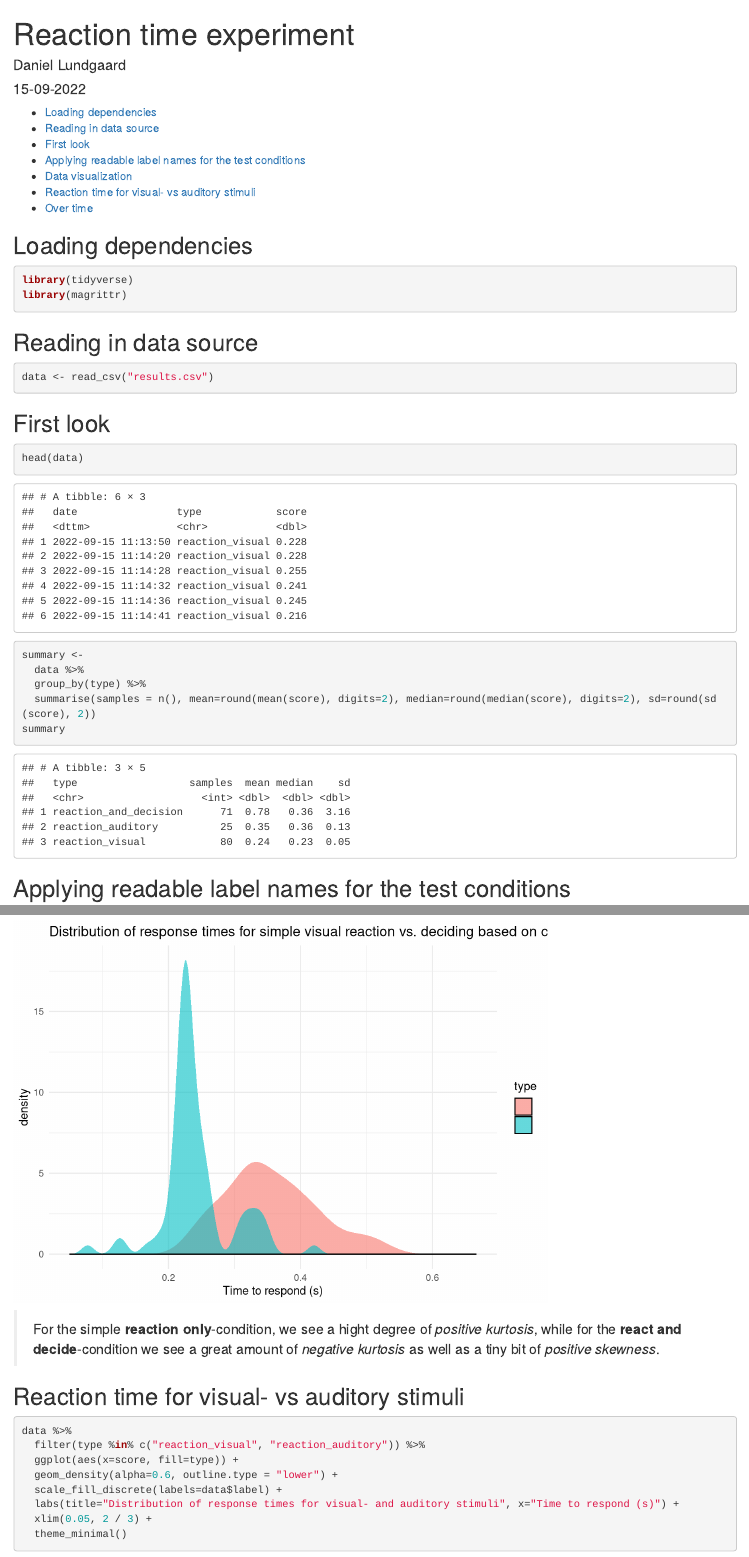
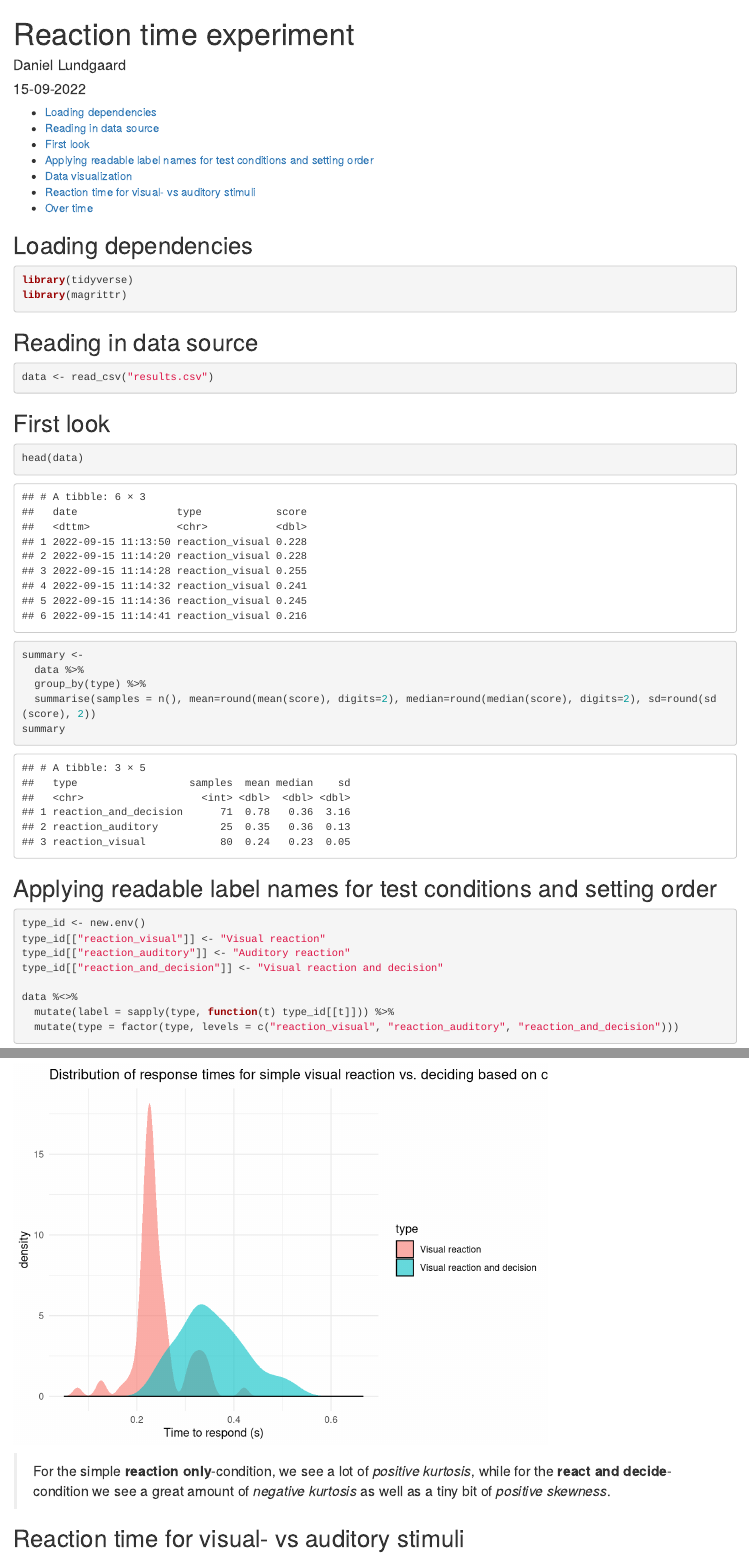
Before and after one commit to dlundgaard/psychopy-demo, an R Markdown document (visualization.Rmd): the page in a window 1100 px wide, from its top, and a second part further down, joined at a grey line. Rendered offline with R 4.5, knitr and Pandoc, with nearby package versions.

Commit message:
set the condition column (named `type`) to be of class `factor` and define order using the `levels` argument so order is persisted across plots

````diff
--- a/visualization.Rmd
+++ b/visualization.Rmd
@@ -41,7 +41,7 @@ summary <-
 summary
 ```
 
-## Applying readable label names for the test conditions
+## Applying readable label names for test conditions and setting order
 
 ```{r message=FALSE}
 type_id <- new.env()
@@ -50,7 +50,8 @@
 type_id[["reaction_and_decision"]] <- "Visual reaction and decision"
 
 data %<>%
-  mutate(label = sapply(type, function(t) type_id[[t]])
+  mutate(label = sapply(type, function(t) type_id[[t]])) %>%
+  mutate(type = factor(type, levels = c("reaction_visual", "reaction_auditory", "reaction_and_decision")))
 ```
 
 
@@ -67,7 +68,7 @@ data %>%
   theme_minimal()
 ```
 
->For the simple **reaction only**-condition, we see a hight degree of *positive kurtosis*, while for the **react and decide**-condition we see a great amount of *negative kurtosis* as well as a tiny bit of *positive skewness*.
+>For the simple **reaction only**-condition, we see a lot of *positive kurtosis*, while for the **react and decide**-condition we see a great amount of *negative kurtosis* as well as a tiny bit of *positive skewness*.
 
 ## Reaction time for visual- vs auditory stimuli
 
````
